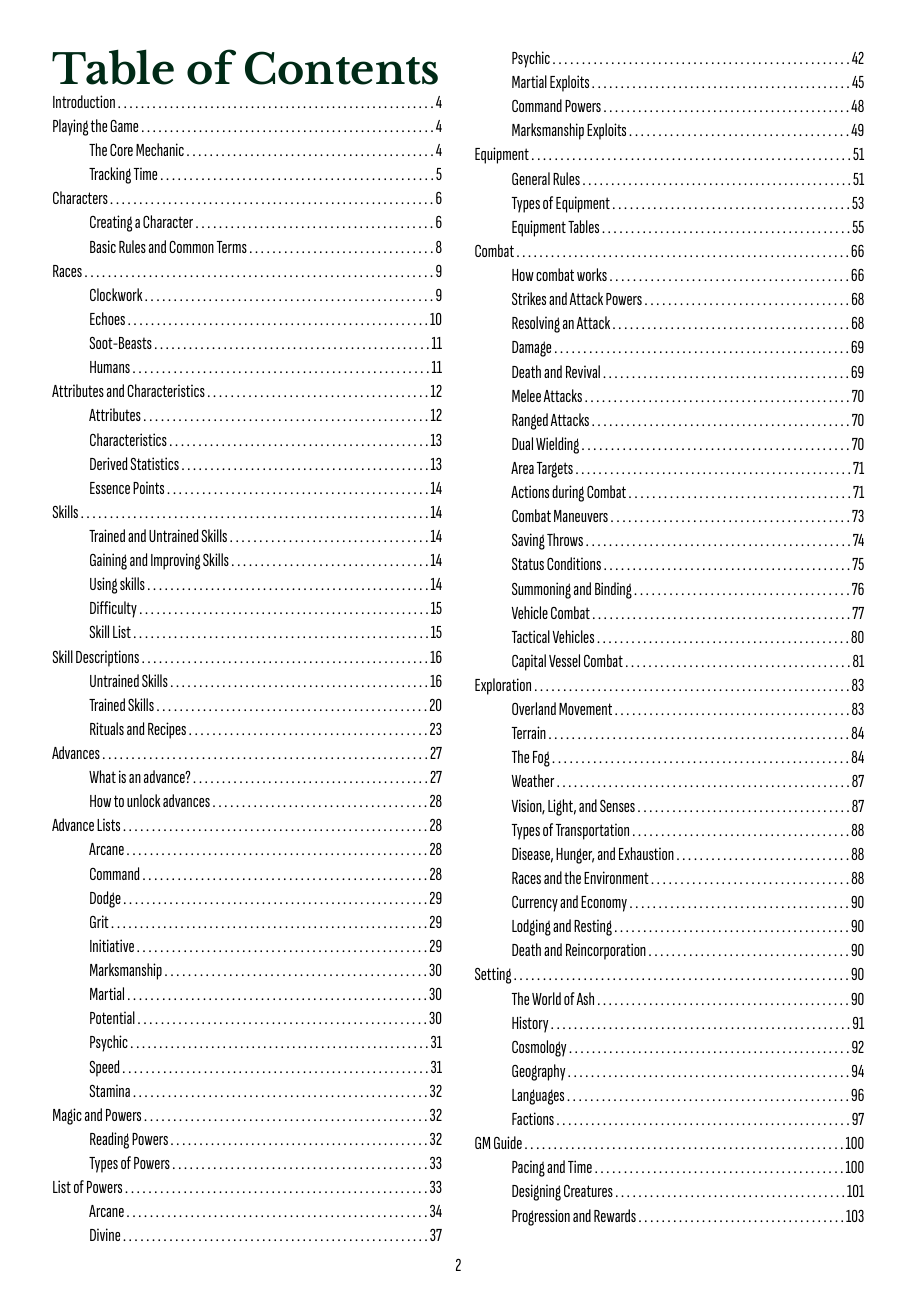
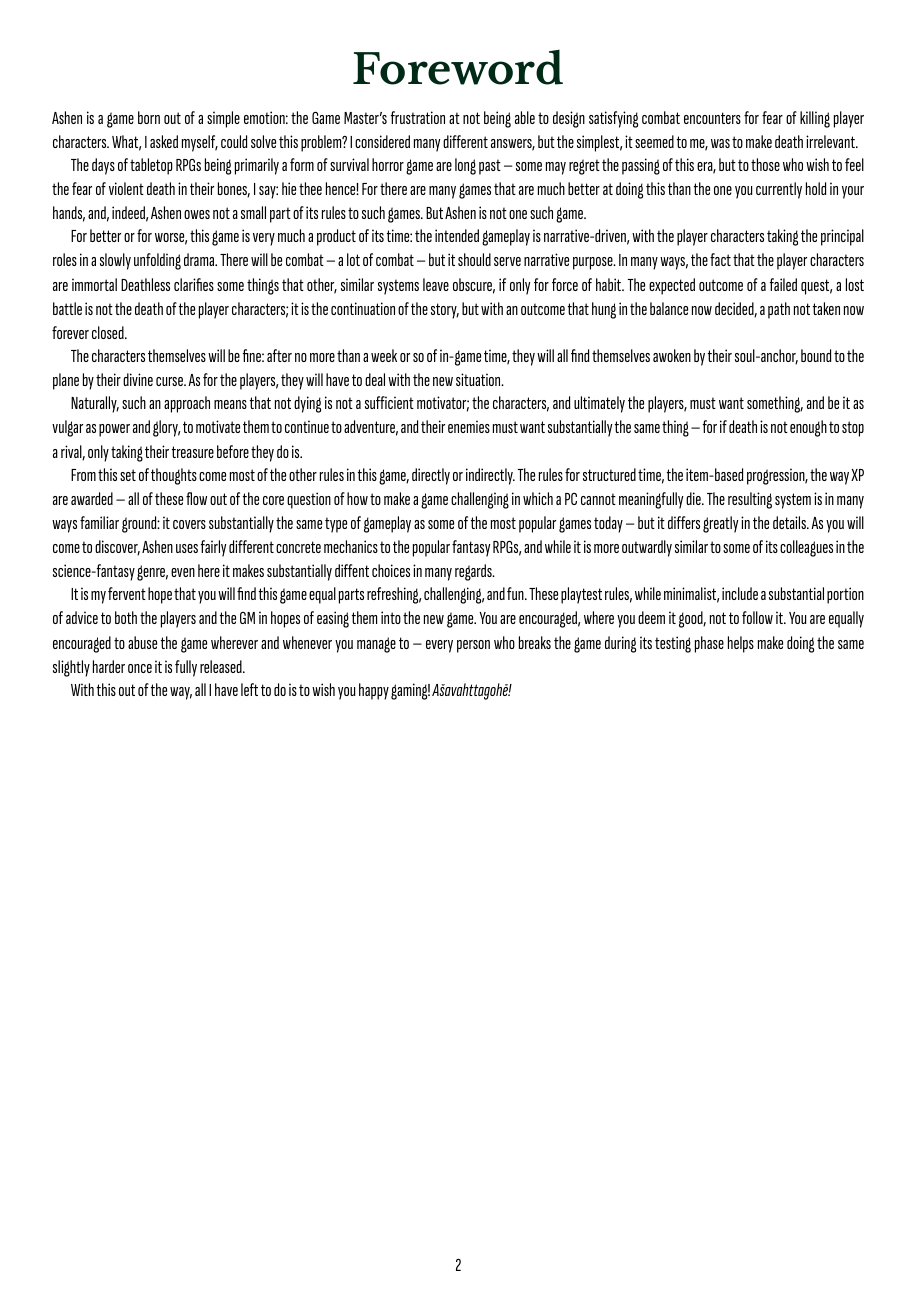
Before and after one commit to HallowXIII/ashen-rules, a Typst document (src/main.typ): page 2 of 109 before the commit and page 2 of 110 after it. Compiled offline with Typst 0.15.

Commit message:
add a foreword i may or may not delete

```diff
--- a/src/main.typ
+++ b/src/main.typ
@@ -20,6 +20,56 @@
 )
 
 #titlepage("Ashen", subtitle: "Role-Playing Game", description: "Core Rulebook")
+
+#page(columns: 1,
+[
+#float(box[= Foreword])
+
+Ashen is a game born out of a simple emotion: the Game Master's frustration at not being able to design
+satisfying combat encounters for fear of killing player characters. What, I asked myself, could solve this
+problem? I considered many different answers, but the simplest, it seemed to me, was to make death irrelevant.
+
+The days of tabletop RPGs being primarily a form of survival horror game are long past --- some may regret
+the passing of this era, but to those who wish to feel the fear of violent death in their bones, I say:
+hie thee hence! For there are many games that are much better at doing this than the one you currently
+hold in your hands, and, indeed, Ashen owes not a small part of its rules to such games. But Ashen is not
+one such game.
+
+For better or for worse, this game is very much a product of its time: the intended gameplay is
+narrative-driven, with the player characters taking the principal roles in a slowly unfolding
+drama. There will be combat --- a lot of combat --- but it should serve narrative purpose. In many
+ways, the fact that the player characters are immortal Deathless clarifies some things that other,
+similar systems leave obscure, if only for force of habit. The expected outcome of a failed quest,
+a lost battle is not the death of the player characters; it is the continuation of the story, but
+with an outcome that hung in the balance now decided, a path not taken now forever closed.
+
+The characters themselves will be fine: after no more than a week or so of in-game time, they will
+all find themselves awoken by their soul-anchor, bound to the plane by their divine curse. As for
+the players, they will have to deal with the new situation.
+
+Naturally, such an approach means that not dying is not a sufficient motivator; the characters,
+and ultimately the players, must want something, and be it as vulgar as power and glory, to motivate
+them to continue to adventure, and their enemies must want substantially the same thing --- for
+if death is not enough to stop a rival, only taking their treasure before they do is.
+
+From this set of thoughts come most of the other rules in this game, directly or indirectly. The
+rules for structured time, the item-based progression, the way XP are awarded --- all of these flow
+out of the core question of how to make a game challenging in which a PC cannot meaningfully die.
+The resulting system is in many ways familiar ground: it covers substantially the same type of
+gameplay as some of the most popular games today --- but it differs greatly in the details.
+As you will come to discover, Ashen uses fairly different concrete mechanics to the popular
+fantasy RPGs, and while it is more outwardly similar to some of its colleagues in the science-fantasy
+genre, even here it makes substantially diffent choices in many regards.
+
+It is my fervent hope that you will find this game equal parts refreshing, challenging, and fun.
+These playtest rules, while minimalist, include a substantial portion of advice to both the players
+and the GM in hopes of easing them into the new game. You are encouraged, where you deem it good,
+not to follow it. You are equally encouraged to abuse the game wherever and whenever you manage to
+--- every person who breaks the game during its testing phase helps make doing the same slightly
+harder once it is fully released.
+
+With this out of the way, all I have left to do is to wish you happy gaming! _Ašavahttagohē!_
+])
 
 #outline(title: [Table of Contents], depth: 2, indent: 2em)
 
```
Also changed, not shown: ashen.pdf.
